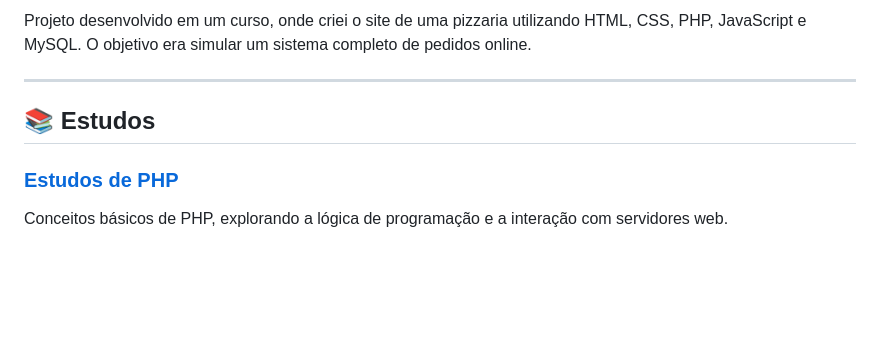
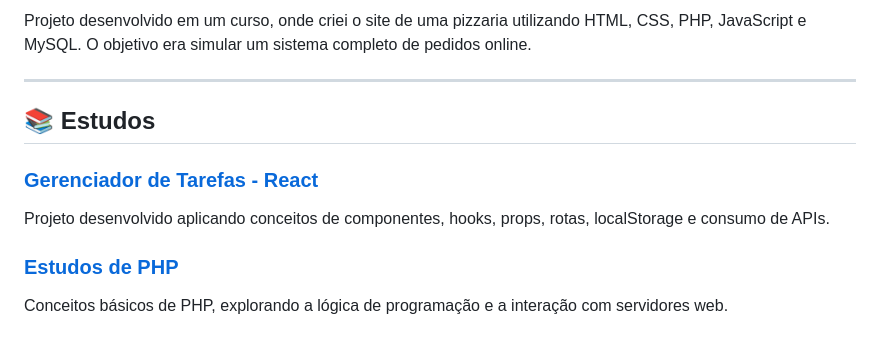
Before and after one commit to AJK-Vinicius/Vin-ProjetosAjk, a Markdown page: README.md, the part around the change. Drawn GitHub-style; blank space fills up the shorter version.

Commit message:
Update README.md
Signed-off-by: Vinícius Batista <159196347+AJK-Vinicius@users.noreply.github.com>

```diff
--- a/README.md
+++ b/README.md
@@ -68,6 +68,10 @@ Projeto desenvolvido em um curso, onde criei o site de uma pizzaria utilizando H
 
 ## 📚 **Estudos**
 
+### [Gerenciador de Tarefas - React](https://github.com/AJK-Vinicius/Vin-ProjetosAjk/tree/g_tarefas_react)
+Projeto desenvolvido aplicando conceitos de componentes, hooks, props, rotas, localStorage e consumo de APIs.
+
+
 ### [Estudos de PHP](https://github.com/AJK-Vinicius/Vin-ProjetosAjk/tree/Estudos_PHP/Estudos_PHP)
 Conceitos básicos de PHP, explorando a lógica de programação e a interação com servidores web.
 
```
